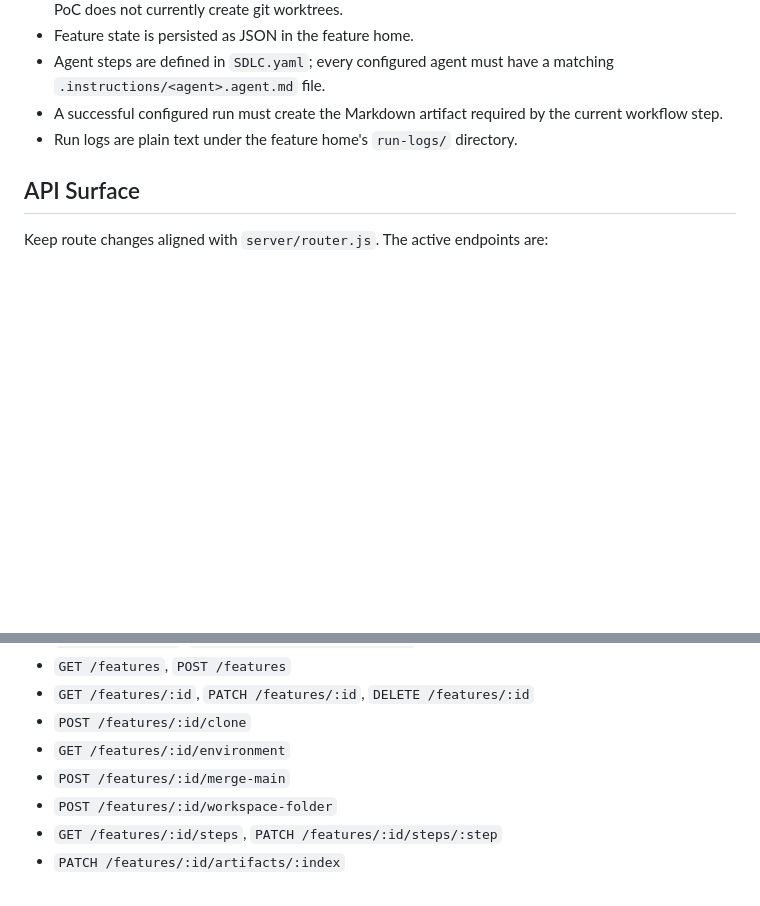
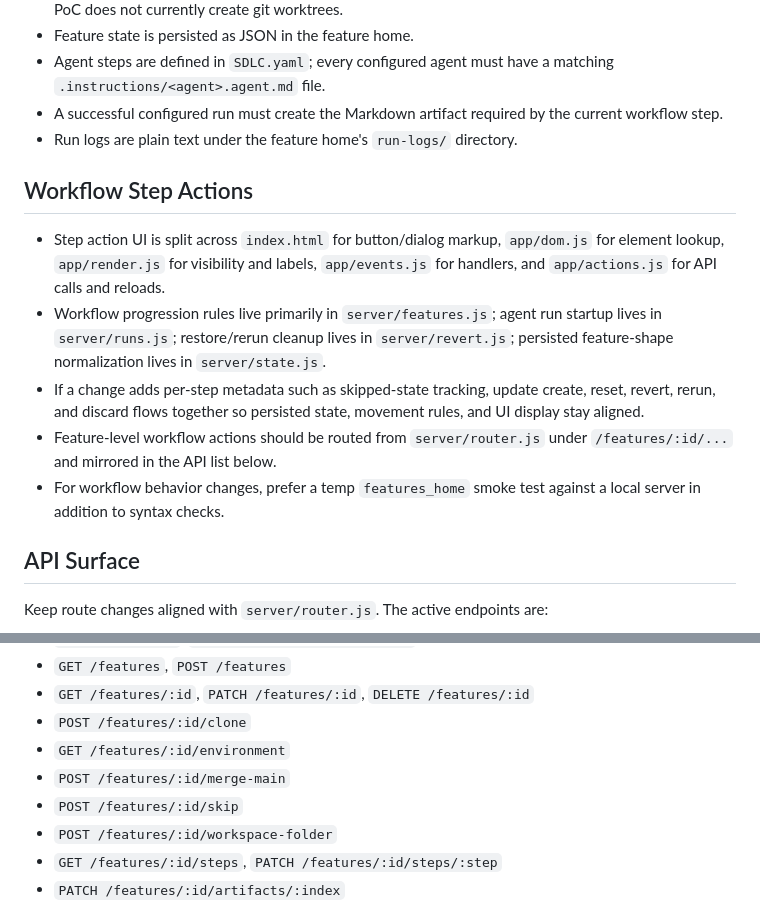
Before and after one commit to oleksii-pi/feature-plane, a Markdown page: AGENTS.md, 2 parts joined by grey strips. GitHub-like rendering; blank space fills up the shorter version.

Commit message:
Update instructions

```diff
--- a/AGENTS.md
+++ b/AGENTS.md
@@ -70,6 +70,23 @@ rejected because workflow runs do not have a TTY.
   current workflow step.
 - Run logs are plain text under the feature home's `run-logs/` directory.
 
+## Workflow Step Actions
+
+- Step action UI is split across `index.html` for button/dialog markup,
+  `app/dom.js` for element lookup, `app/render.js` for visibility and labels,
+  `app/events.js` for handlers, and `app/actions.js` for API calls and reloads.
+- Workflow progression rules live primarily in `server/features.js`; agent run
+  startup lives in `server/runs.js`; restore/rerun cleanup lives in
+  `server/revert.js`; persisted feature-shape normalization lives in
+  `server/state.js`.
+- If a change adds per-step metadata such as skipped-state tracking, update
+  create, reset, revert, rerun, and discard flows together so persisted state,
+  movement rules, and UI display stay aligned.
+- Feature-level workflow actions should be routed from `server/router.js`
+  under `/features/:id/...` and mirrored in the API list below.
+- For workflow behavior changes, prefer a temp `features_home` smoke test
+  against a local server in addition to syntax checks.
+
 ## API Surface
 
 Keep route changes aligned with `server/router.js`. The active endpoints are:
@@ -82,6 +99,7 @@ Keep route changes aligned with `server/router.js`. The active endpoints are:
 - `POST /features/:id/clone`
 - `GET /features/:id/environment`
 - `POST /features/:id/merge-main`
+- `POST /features/:id/skip`
 - `POST /features/:id/workspace-folder`
 - `GET /features/:id/steps`, `PATCH /features/:id/steps/:step`
 - `PATCH /features/:id/artifacts/:index`
```
